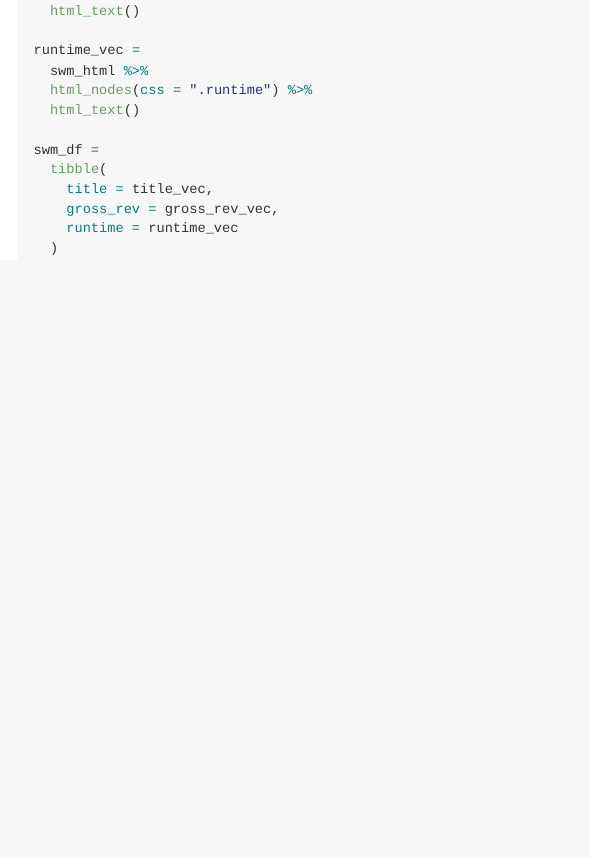
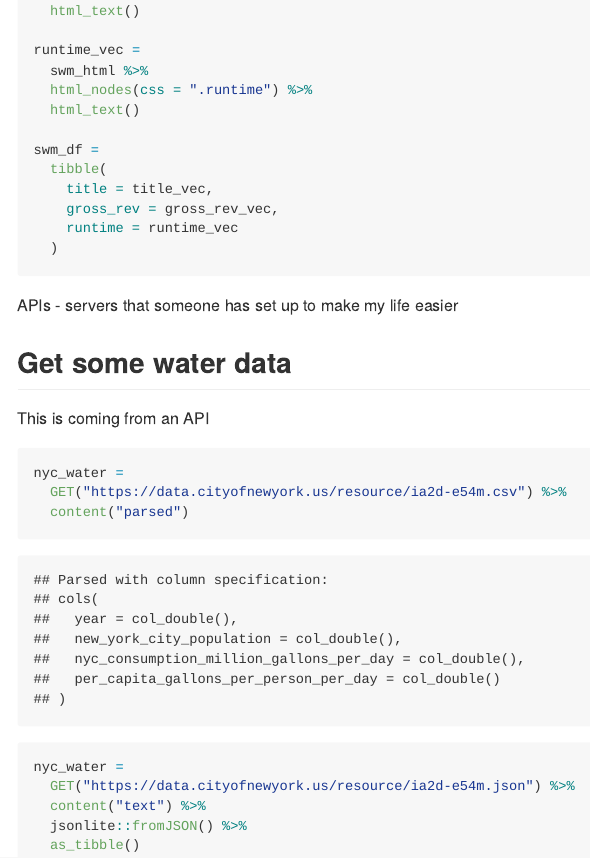
Before and after one commit to chaojy/data_wranging_iii, an R Markdown document (reading_data.Rmd): the page in a window 1100 px wide, from 1130 px down. The pictures show the output file reading_data.md that the author committed with the source, drawn offline in the style of GitHub; long lines of code are wrapped.

Commit message:
nyc water data using API

````diff
--- a/reading_data.Rmd
+++ b/reading_data.Rmd
@@ -91,3 +91,21 @@ swm_df =
     runtime = runtime_vec
   )
 ```
+
+APIs - servers that someone has set up to make my life easier
+
+## Get some water data
+
+This is coming from an API
+
+```{r}
+nyc_water =
+  GET("https://data.cityofnewyork.us/resource/ia2d-e54m.csv") %>%
+  content("parsed")
+
+nyc_water =
+  GET("https://data.cityofnewyork.us/resource/ia2d-e54m.json") %>%
+  content("text") %>%
+  jsonlite::fromJSON() %>%
+  as_tibble()
+```
````
Also changed, not shown: reading_data.md.
